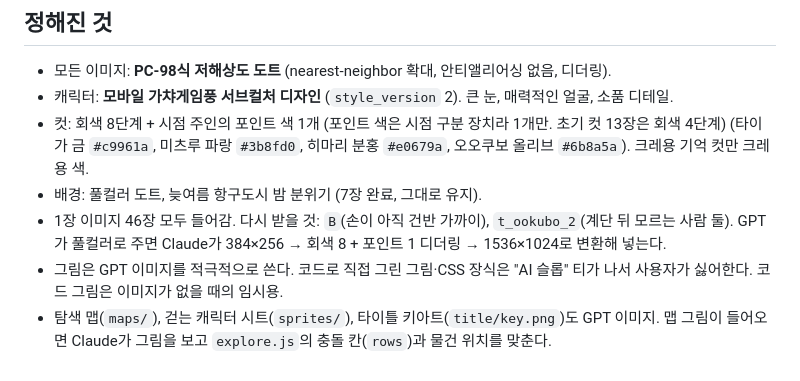
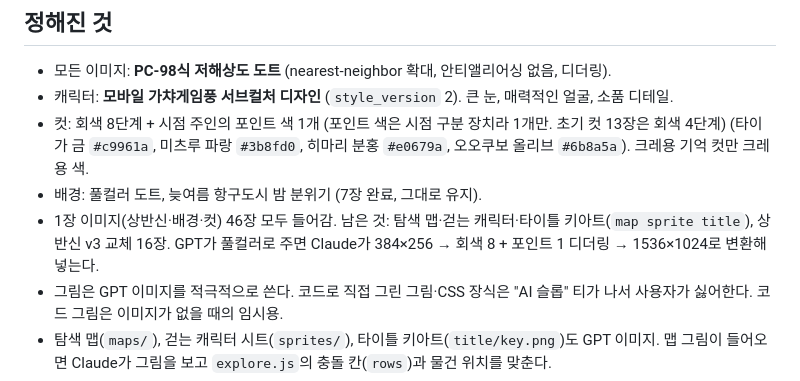
Before and after one commit to juwon3733/game2, a Markdown page: CLAUDE.md, the part around the change. GitHub-like rendering.

Commit message:
Update CLAUDE.md asset status after B and t_ookubo_2 redo
Co-Authored-By: Claude Opus 5.5 <noreply@anthropic.com>
Claude-Session: https://claude.ai/code/session_01NZd3DRBQ5vzdvJc6mj4VPW

```diff
--- a/CLAUDE.md
+++ b/CLAUDE.md
@@ -39,7 +39,7 @@
 - 캐릭터: **모바일 가챠게임풍 서브컬처 디자인** (`style_version` 2). 큰 눈, 매력적인 얼굴, 소품 디테일.
 - 컷: 회색 8단계 + 시점 주인의 포인트 색 1개 (포인트 색은 시점 구분 장치라 1개만. 초기 컷 13장은 회색 4단계) (타이가 금 `#c9961a`, 미츠루 파랑 `#3b8fd0`, 히마리 분홍 `#e0679a`, 오오쿠보 올리브 `#6b8a5a`). 크레용 기억 컷만 크레용 색.
 - 배경: 풀컬러 도트, 늦여름 항구도시 밤 분위기 (7장 완료, 그대로 유지).
-- 1장 이미지 46장 모두 들어감. 다시 받을 것: `B`(손이 아직 건반 가까이), `t_ookubo_2`(계단 뒤 모르는 사람 둘). GPT가 풀컬러로 주면 Claude가 384×256 → 회색 8 + 포인트 1 디더링 → 1536×1024로 변환해 넣는다.
+- 1장 이미지(상반신·배경·컷) 46장 모두 들어감. 남은 것: 탐색 맵·걷는 캐릭터·타이틀 키아트(`map sprite title`), 상반신 v3 교체 16장. GPT가 풀컬러로 주면 Claude가 384×256 → 회색 8 + 포인트 1 디더링 → 1536×1024로 변환해 넣는다.
 - 그림은 GPT 이미지를 적극적으로 쓴다. 코드로 직접 그린 그림·CSS 장식은 "AI 슬롭" 티가 나서 사용자가 싫어한다. 코드 그림은 이미지가 없을 때의 임시용.
 - 탐색 맵(`maps/`), 걷는 캐릭터 시트(`sprites/`), 타이틀 키아트(`title/key.png`)도 GPT 이미지. 맵 그림이 들어오면 Claude가 그림을 보고 `explore.js`의 충돌 칸(`rows`)과 물건 위치를 맞춘다.
 - 상반신은 `style_version` 3: 원본 256×384 도트 4배, 배경 없이 양옆·위 여백. 지금 있는 16장(128×192)은 교체 대상.
```
